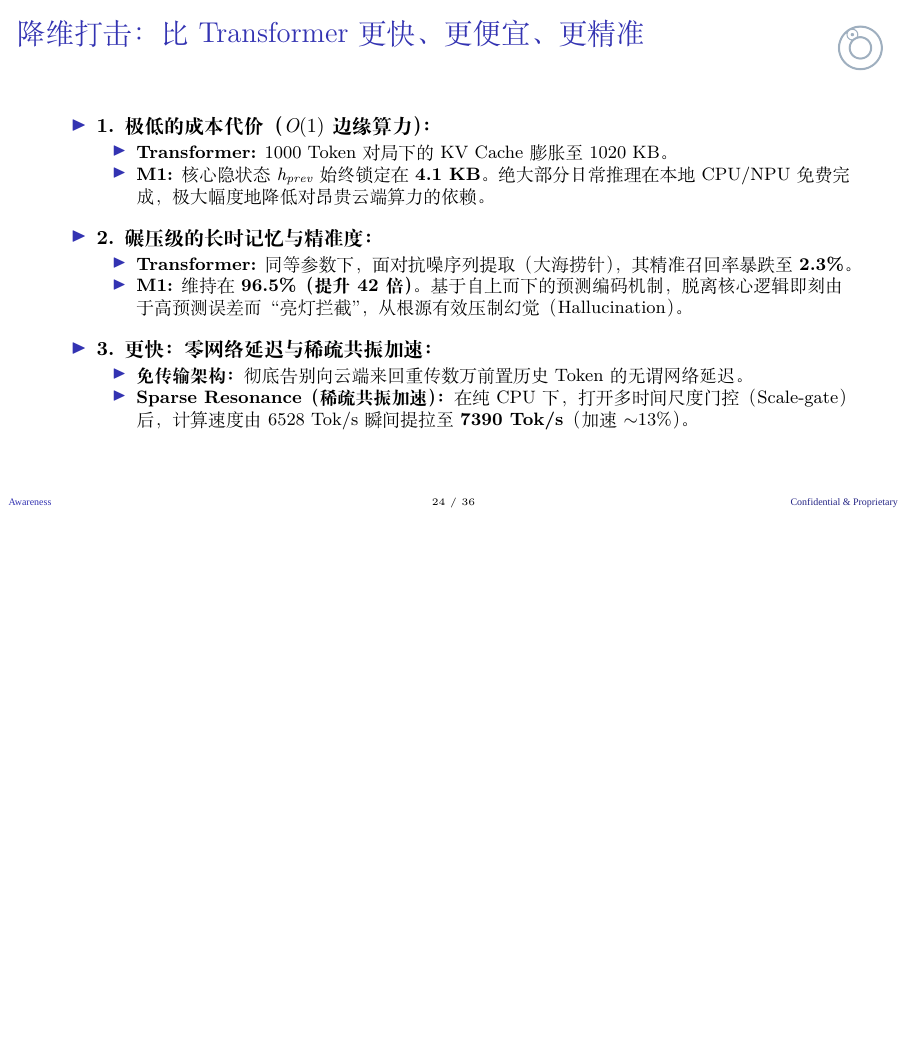
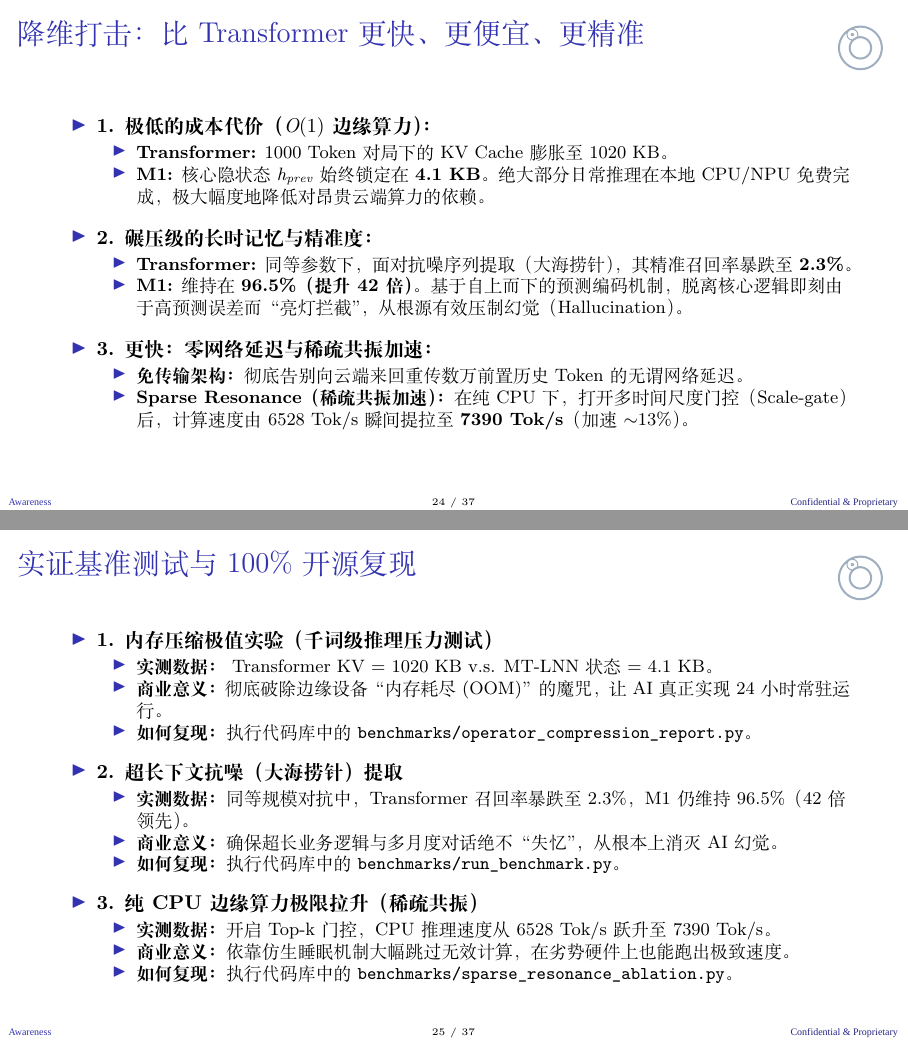
Before and after one commit to everest-an/O1, LaTeX slides (investor_deck_mt_lnn_zh.tex): page 24 of 36 before the commit and pages 24 and 25 of 37 after it, the two joined at a grey line, the shorter picture padded with empty space. Compiled offline with XeLaTeX; a missing font is replaced by an installed copy or a similar font.

Commit message:
docs/deck: Add verifiable benchmarks \& open reproducibility slide

```diff
--- a/investor_deck_mt_lnn_zh.tex
+++ b/investor_deck_mt_lnn_zh.tex
@@ -351,6 +351,31 @@
 \end{itemize}
 \end{frame}
 
+\begin{frame}{实证基准测试与 100\% 开源复现}
+\begin{itemize}
+    \item \textbf{1. 内存压缩极值实验（千词级推理压力测试）}
+    \begin{itemize}
+        \item \textbf{实测数据：} Transformer KV = 1020 KB v.s. MT-LNN 状态 = 4.1 KB。
+        \item \textbf{商业意义：} 彻底破除边缘设备“内存耗尽 (OOM)”的魔咒，让 AI 真正实现 24 小时常驻运行。
+        \item \textbf{如何复现：} 执行代码库中的 \texttt{benchmarks/operator\_compression\_report.py}。
+    \end{itemize}
+    \vspace{0.4em}
+    \item \textbf{2. 超长下文抗噪（大海捞针）提取}
+    \begin{itemize}
+        \item \textbf{实测数据：} 同等规模对抗中，Transformer 召回率暴跌至 2.3\%，M1 仍维持 96.5\%（42倍领先）。
+        \item \textbf{商业意义：} 确保超长业务逻辑与多月度对话绝不“失忆”，从根本上消灭 AI 幻觉。
+        \item \textbf{如何复现：} 执行代码库中的 \texttt{benchmarks/run\_benchmark.py}。
+    \end{itemize}
+    \vspace{0.4em}
+    \item \textbf{3. 纯 CPU 边缘算力极限拉升（稀疏共振）}
+    \begin{itemize}
+        \item \textbf{实测数据：} 开启 Top-k 门控，CPU 推理速度从 6528 Tok/s 跃升至 7390 Tok/s。
+        \item \textbf{商业意义：} 依靠仿生睡眠机制大幅跳过无效计算，在劣势硬件上也能跑出极致速度。
+        \item \textbf{如何复现：} 执行代码库中的 \texttt{benchmarks/sparse\_resonance\_ablation.py}。
+    \end{itemize}
+\end{itemize}
+\end{frame}
+
 \begin{frame}{核心应用场景与竞争力分析}
 \begin{itemize}
     \item \textbf{数据强敏感行业（如金融、法律、医疗）：}
```
Also changed, not shown: investor_deck_mt_lnn.tex (+25 -0 lines), investor_deck_mt_lnn.pdf, investor_deck_mt_lnn_zh.pdf.
